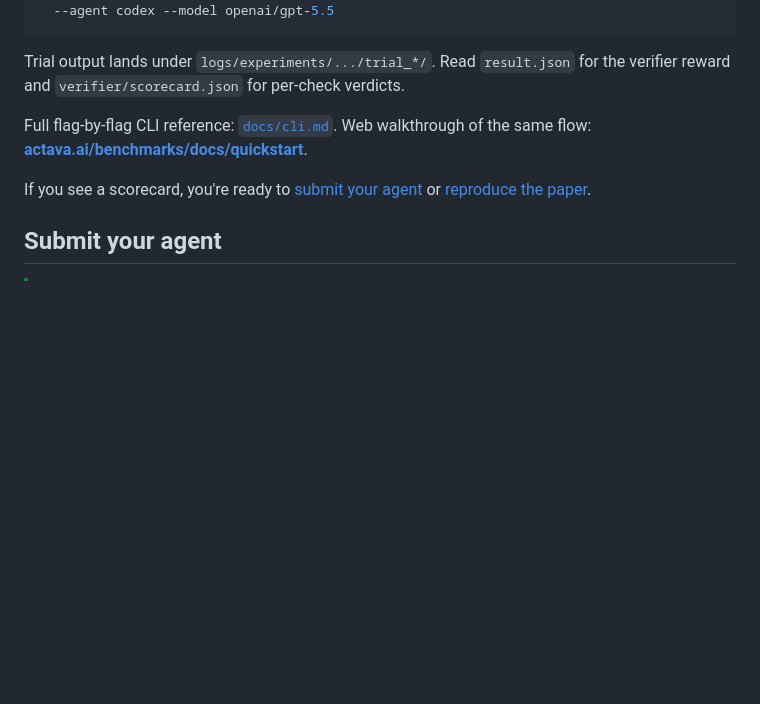
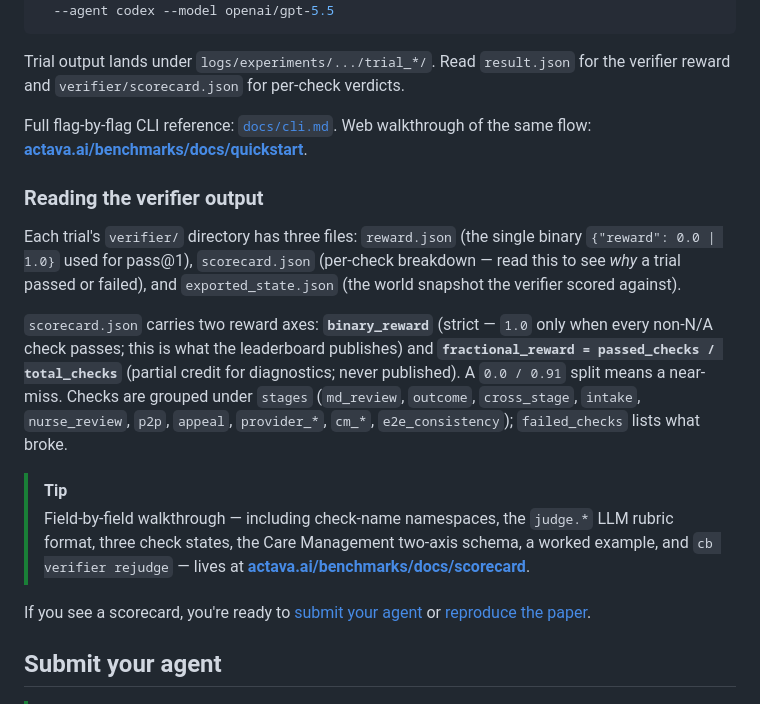
Before and after one commit to actava-ai/chi-bench, a Markdown page: README.md, the part around the change. GitHub-like rendering; blank space fills up the shorter version.

Commit message:
docs(readme): add concise "Reading the verifier output" section
Compact README pointer (3 verifier files; binary vs fractional reward;
stages grouping) with TIP redirect to the full field-by-field walkthrough
at actava.ai/benchmarks/docs/scorecard.

Co-Authored-By: Claude Opus 4.7 (1M context) <noreply@anthropic.com>

```diff
--- a/README.md
+++ b/README.md
@@ -124,6 +124,15 @@ Trial output lands under `logs/experiments/.../trial_*/`. Read `result.json` for
 
 Full flag-by-flag CLI reference: [`docs/cli.md`](docs/cli.md). Web walkthrough of the same flow: **[actava.ai/benchmarks/docs/quickstart](https://actava.ai/benchmarks/docs/quickstart)**.
 
+### Reading the verifier output
+
+Each trial's `verifier/` directory has three files: `reward.json` (the single binary `{"reward": 0.0 | 1.0}` used for pass@1), `scorecard.json` (per-check breakdown — read this to see *why* a trial passed or failed), and `exported_state.json` (the world snapshot the verifier scored against).
+
+`scorecard.json` carries two reward axes: **`binary_reward`** (strict — `1.0` only when every non-N/A check passes; this is what the leaderboard publishes) and **`fractional_reward = passed_checks / total_checks`** (partial credit for diagnostics; never published). A `0.0 / 0.91` split means a near-miss. Checks are grouped under `stages` (`md_review`, `outcome`, `cross_stage`, `intake`, `nurse_review`, `p2p`, `appeal`, `provider_*`, `cm_*`, `e2e_consistency`); `failed_checks` lists what broke.
+
+> [!TIP]
+> Field-by-field walkthrough — including check-name namespaces, the `judge.*` LLM rubric format, three check states, the Care Management two-axis schema, a worked example, and `cb verifier rejudge` — lives at **[actava.ai/benchmarks/docs/scorecard](https://actava.ai/benchmarks/docs/scorecard)**.
+
 If you see a scorecard, you're ready to [submit your agent](#submit-your-agent) or [reproduce the paper](#reproduce-paper-tables).
 
 ## Submit your agent
```
